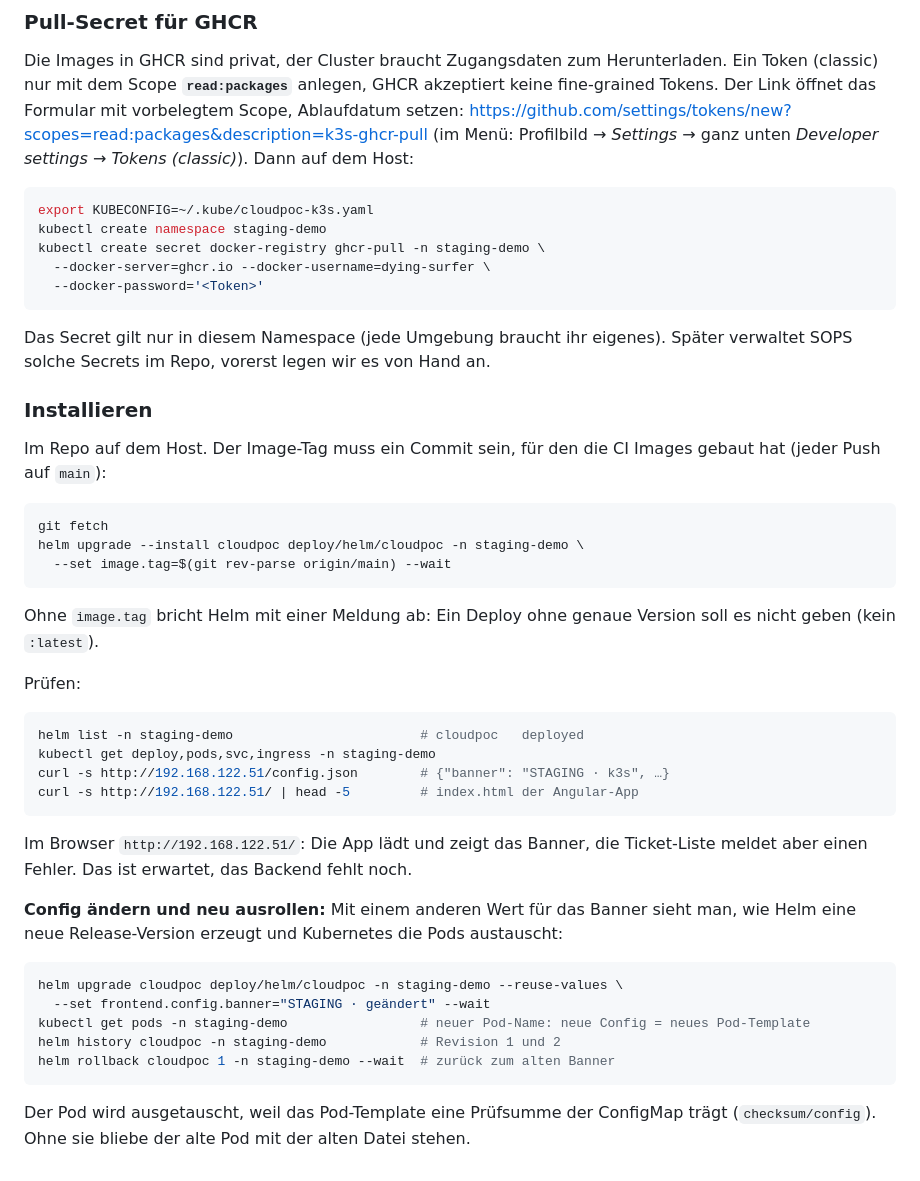
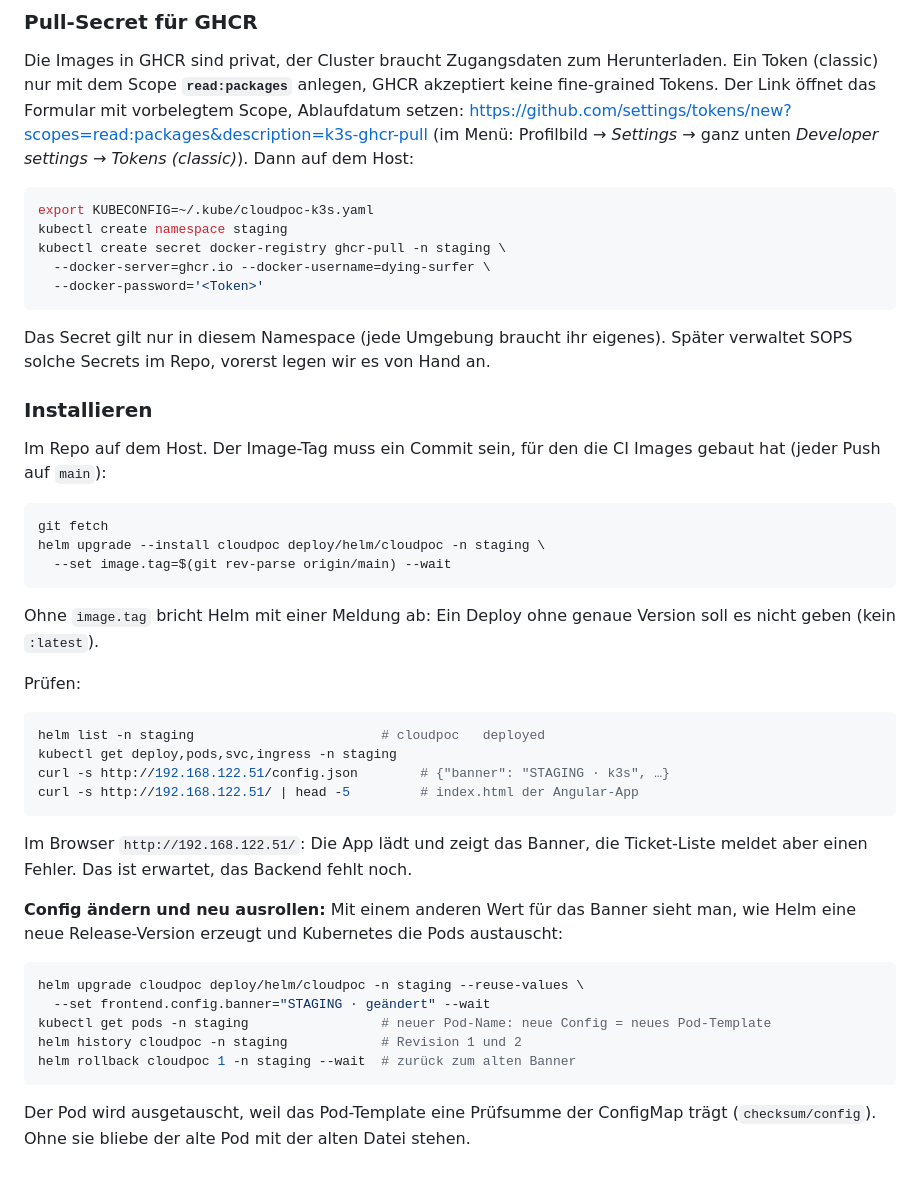
Before and after one commit to dying-surfer/cloudpoc, a Markdown page: docs/k8s.md, the part around the change. Drawn GitHub-style.

Commit message:
Use the namespace staging instead of staging-demo
Co-Authored-By: Claude Opus 5.5 <noreply@anthropic.com>

````diff
--- a/docs/k8s.md
+++ b/docs/k8s.md
@@ -301,8 +301,8 @@ Dann auf dem Host:
 
 ```bash
 export KUBECONFIG=~/.kube/cloudpoc-k3s.yaml
-kubectl create namespace staging-demo
-kubectl create secret docker-registry ghcr-pull -n staging-demo \
+kubectl create namespace staging
+kubectl create secret docker-registry ghcr-pull -n staging \
   --docker-server=ghcr.io --docker-username=dying-surfer \
   --docker-password='<Token>'
 ```
@@ -317,7 +317,7 @@ Push auf `main`):
 
 ```bash
 git fetch
-helm upgrade --install cloudpoc deploy/helm/cloudpoc -n staging-demo \
+helm upgrade --install cloudpoc deploy/helm/cloudpoc -n staging \
   --set image.tag=$(git rev-parse origin/main) --wait
 ```
 
@@ -327,8 +327,8 @@ geben (kein `:latest`).
 Prüfen:
 
 ```bash
-helm list -n staging-demo                        # cloudpoc   deployed
-kubectl get deploy,pods,svc,ingress -n staging-demo
+helm list -n staging                        # cloudpoc   deployed
+kubectl get deploy,pods,svc,ingress -n staging
 curl -s http://192.168.122.51/config.json        # {"banner": "STAGING · k3s", …}
 curl -s http://192.168.122.51/ | head -5         # index.html der Angular-App
 ```
@@ -340,11 +340,11 @@ aber einen Fehler. Das ist erwartet, das Backend fehlt noch.
 eine neue Release-Version erzeugt und Kubernetes die Pods austauscht:
 
 ```bash
-helm upgrade cloudpoc deploy/helm/cloudpoc -n staging-demo --reuse-values \
+helm upgrade cloudpoc deploy/helm/cloudpoc -n staging --reuse-values \
   --set frontend.config.banner="STAGING · geändert" --wait
-kubectl get pods -n staging-demo                 # neuer Pod-Name: neue Config = neues Pod-Template
-helm history cloudpoc -n staging-demo            # Revision 1 und 2
-helm rollback cloudpoc 1 -n staging-demo --wait  # zurück zum alten Banner
+kubectl get pods -n staging                 # neuer Pod-Name: neue Config = neues Pod-Template
+helm history cloudpoc -n staging            # Revision 1 und 2
+helm rollback cloudpoc 1 -n staging --wait  # zurück zum alten Banner
 ```
 
 Der Pod wird ausgetauscht, weil das Pod-Template eine Prüfsumme der ConfigMap trägt
````
